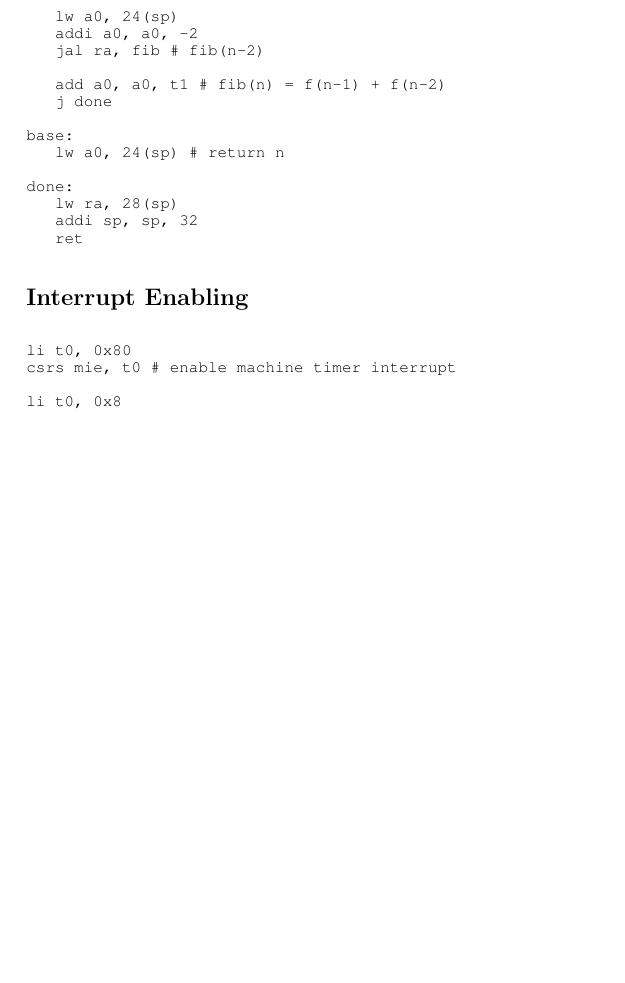
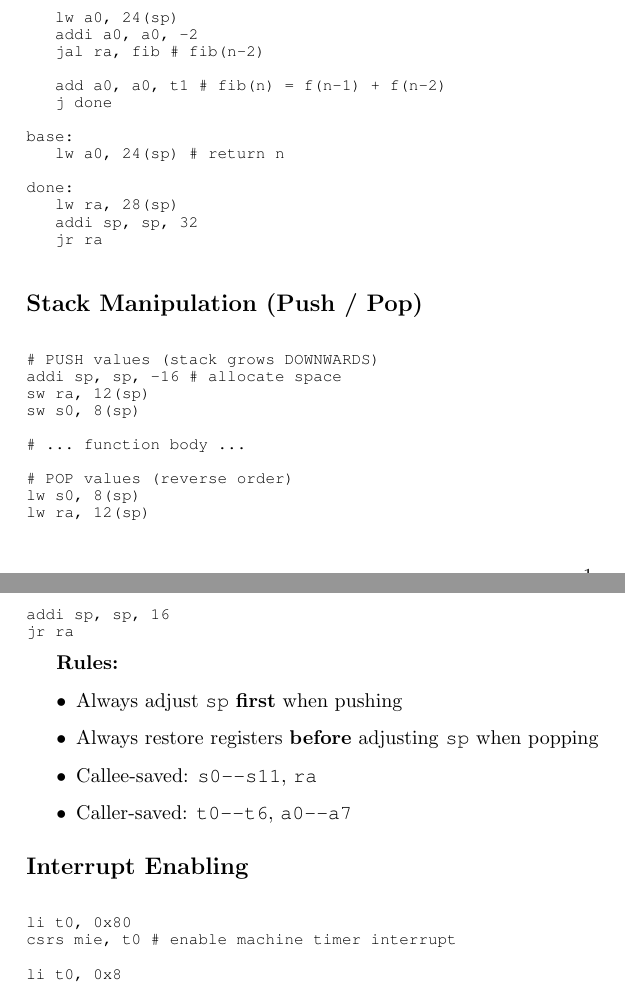
Before and after one commit to nullif1ed/ece-cheatsheet, a LaTeX CV (riscv_polling_cheatsheet.tex): part of page 1 of 2 before the commit and two parts of pages 1 and 2 of 2 after it, the two joined at a grey line, cut so that both start at the same text, the shorter picture padded with empty space. Compiled offline with pdfLaTeX.

Commit message:
Update riscv_polling_cheatsheet.tex

```diff
--- a/riscv_polling_cheatsheet.tex
+++ b/riscv_polling_cheatsheet.tex
@@ -84,8 +83,33 @@ base:
 done:
     lw ra, 28(sp)
     addi sp, sp, 32
-    ret
+    jr ra
 \end{lstlisting}
+
+\section*{Stack Manipulation (Push / Pop)}
+
+\begin{lstlisting}
+# PUSH values (stack grows DOWNWARDS)
+addi sp, sp, -16        # allocate space
+sw ra, 12(sp)
+sw s0, 8(sp)
+
+# ... function body ...
+
+# POP values (reverse order)
+lw s0, 8(sp)
+lw ra, 12(sp)
+addi sp, sp, 16
+jr ra
+\end{lstlisting}
+
+\textbf{Rules:}
+\begin{itemize}
+\item Always adjust \texttt{sp} \textbf{first} when pushing
+\item Always restore registers \textbf{before} adjusting \texttt{sp} when popping
+\item Callee-saved: \texttt{s0--s11}, \texttt{ra}
+\item Caller-saved: \texttt{t0--t6}, \texttt{a0--a7}
+\end{itemize}
 
 \section*{Interrupt Enabling}
 \begin{lstlisting}
```
Also changed, not shown: riscv_polling_cheatsheet.tex (5 more changed lines).
